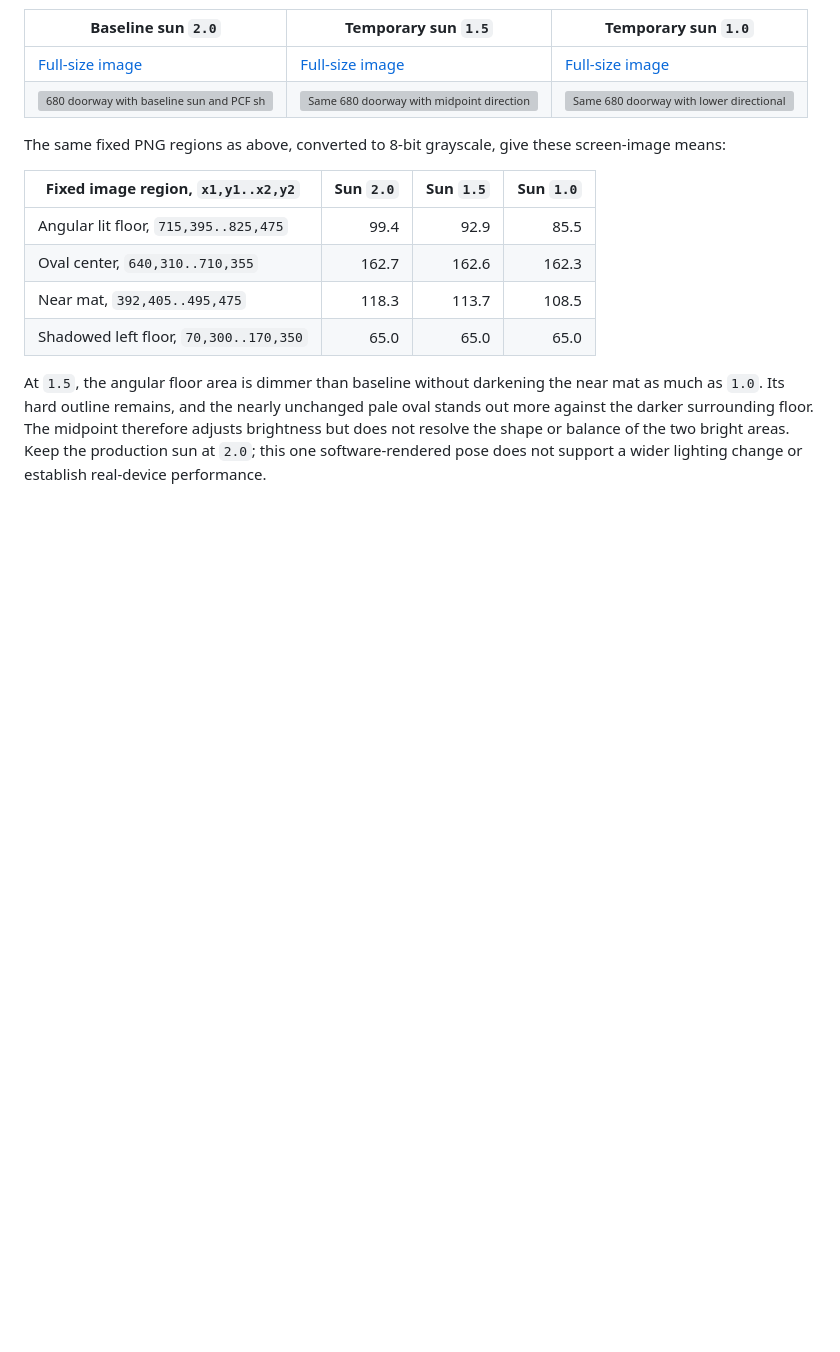
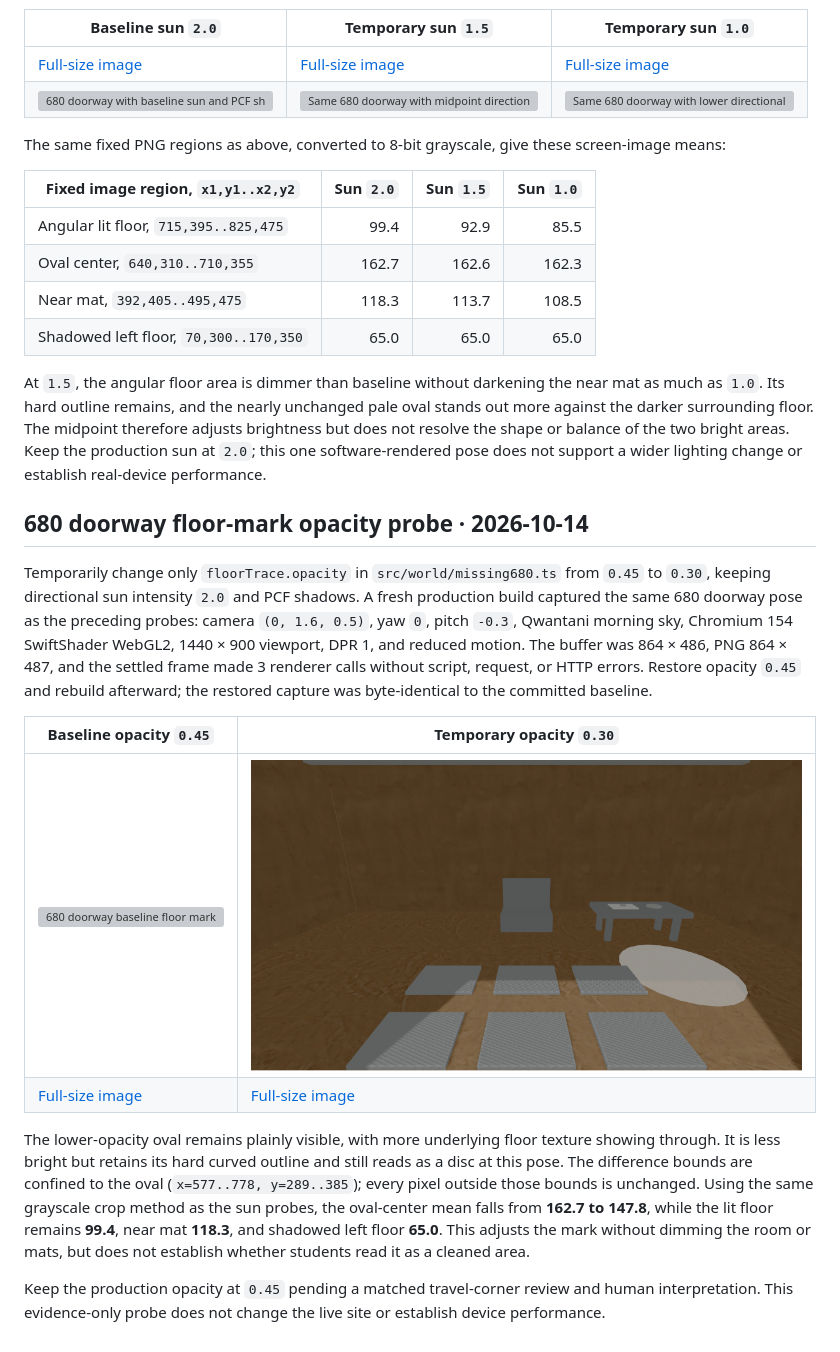
Before and after one commit to wangy113/after-632-gpt-sol-6, a Markdown page: docs/phase0/GEOMETRY_BASELINE.md, the part around the change. GitHub-like rendering; pictures changed too: docs/phase0/680-doorway-shadow-opacity30-probe.png (added); blank space fills up the shorter version; grey boxes are pictures that could not be loaded.

Commit message:
Probe 680 floor-mark opacity

```diff
--- a/docs/phase0/GEOMETRY_BASELINE.md
+++ b/docs/phase0/GEOMETRY_BASELINE.md
@@ -311,3 +311,16 @@ The same fixed PNG regions as above, converted to 8-bit grayscale, give these sc
 | Shadowed left floor, `70,300..170,350` | 65.0 | 65.0 | 65.0 |
 
 At `1.5`, the angular floor area is dimmer than baseline without darkening the near mat as much as `1.0`. Its hard outline remains, and the nearly unchanged pale oval stands out more against the darker surrounding floor. The midpoint therefore adjusts brightness but does not resolve the shape or balance of the two bright areas. Keep the production sun at `2.0`; this one software-rendered pose does not support a wider lighting change or establish real-device performance.
+
+## 680 doorway floor-mark opacity probe · 2026-10-14
+
+Temporarily change only `floorTrace.opacity` in `src/world/missing680.ts` from `0.45` to `0.30`, keeping directional sun intensity `2.0` and PCF shadows. A fresh production build captured the same 680 doorway pose as the preceding probes: camera `(0, 1.6, 0.5)`, yaw `0`, pitch `-0.3`, Qwantani morning sky, Chromium 154 SwiftShader WebGL2, 1440 × 900 viewport, DPR 1, and reduced motion. The buffer was 864 × 486, PNG 864 × 487, and the settled frame made 3 renderer calls without script, request, or HTTP errors. Restore opacity `0.45` and rebuild afterward; the restored capture was byte-identical to the committed baseline.
+
+| Baseline opacity `0.45` | Temporary opacity `0.30` |
+| --- | --- |
+| ![680 doorway baseline floor mark](680-doorway-shadow-pcf.png) | ![Same doorway with lower floor-mark opacity](680-doorway-shadow-opacity30-probe.png) |
+| [Full-size image](680-doorway-shadow-pcf.png) | [Full-size image](680-doorway-shadow-opacity30-probe.png) |
+
+The lower-opacity oval remains plainly visible, with more underlying floor texture showing through. It is less bright but retains its hard curved outline and still reads as a disc at this pose. The difference bounds are confined to the oval (`x=577..778, y=289..385`); every pixel outside those bounds is unchanged. Using the same grayscale crop method as the sun probes, the oval-center mean falls from **162.7 to 147.8**, while the lit floor remains **99.4**, near mat **118.3**, and shadowed left floor **65.0**. This adjusts the mark without dimming the room or mats, but does not establish whether students read it as a cleaned area.
+
+Keep the production opacity at `0.45` pending a matched travel-corner review and human interpretation. This evidence-only probe does not change the live site or establish device performance.
```
